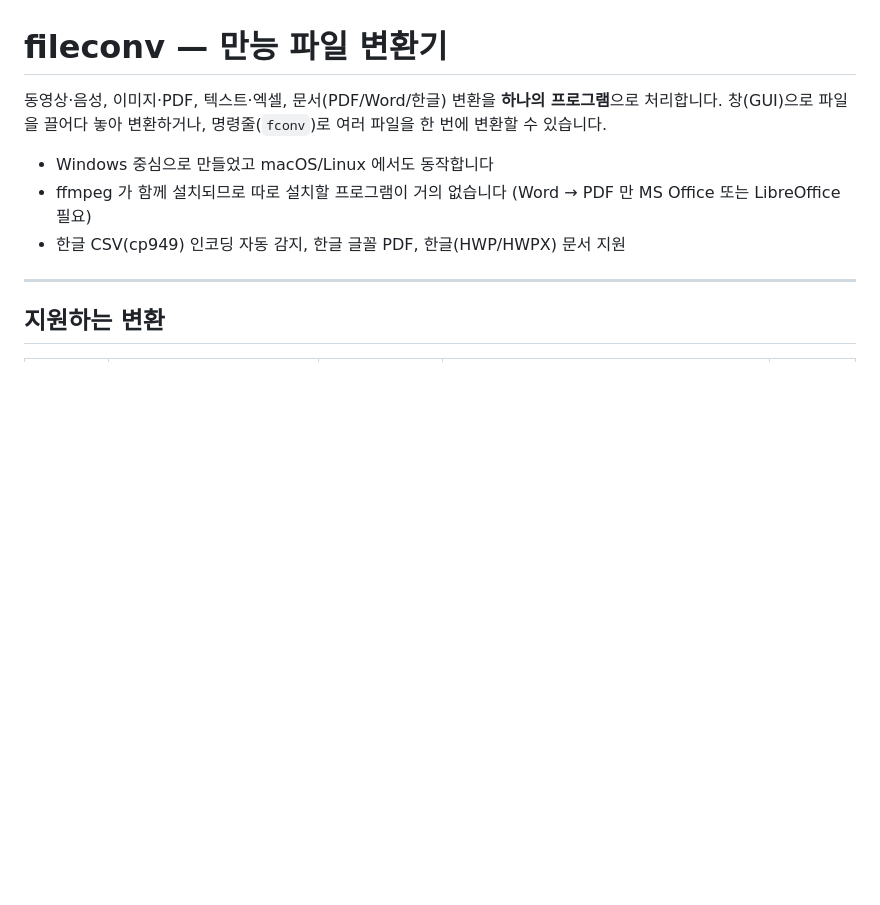
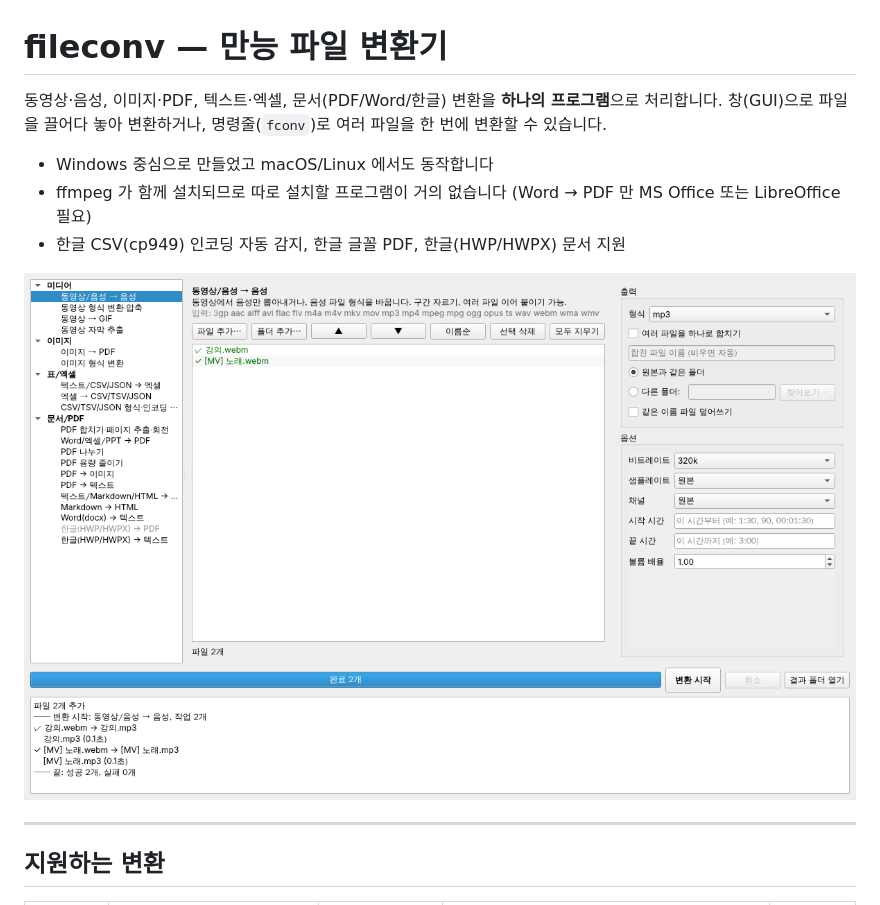
Before and after one commit to JMH-Chem/transfer_files, a Markdown page: README.md, the part around the change. Drawn GitHub-style; pictures changed too: docs/screenshot.png (added); blank space fills up the shorter version.

Commit message:
README: add GUI screenshot
Co-Authored-By: Claude Opus 5.5 <noreply@anthropic.com>
Claude-Session: https://claude.ai/code/session_01HesGGoZWTaf5Vh4KF2YpFk

```diff
--- a/README.md
+++ b/README.md
@@ -6,6 +6,8 @@
 - Windows 중심으로 만들었고 macOS/Linux 에서도 동작합니다
 - ffmpeg 가 함께 설치되므로 따로 설치할 프로그램이 거의 없습니다 (Word → PDF 만 MS Office 또는 LibreOffice 필요)
 - 한글 CSV(cp949) 인코딩 자동 감지, 한글 글꼴 PDF, 한글(HWP/HWPX) 문서 지원
+
+![파일 변환기 화면](docs/screenshot.png)
 
 ---
 
```
